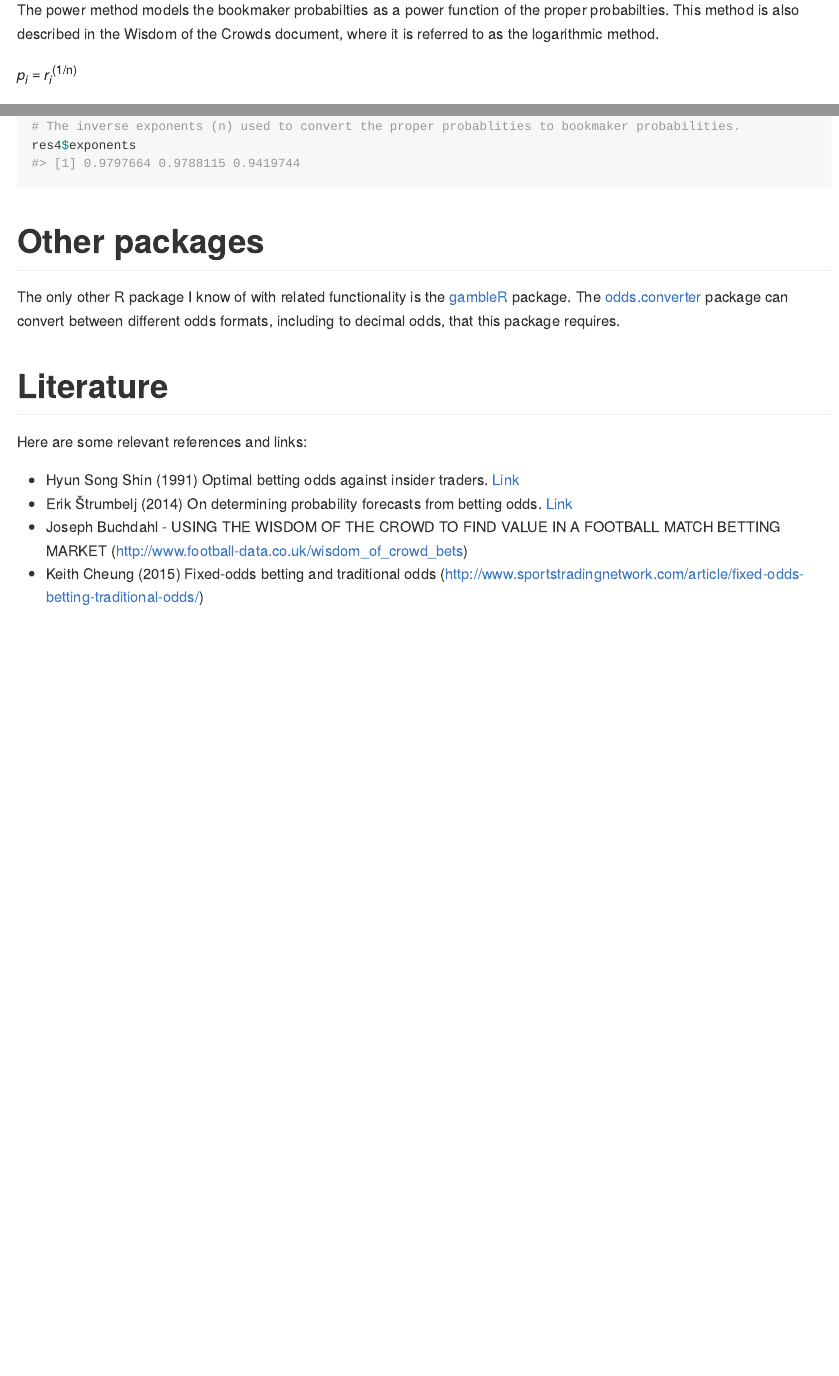
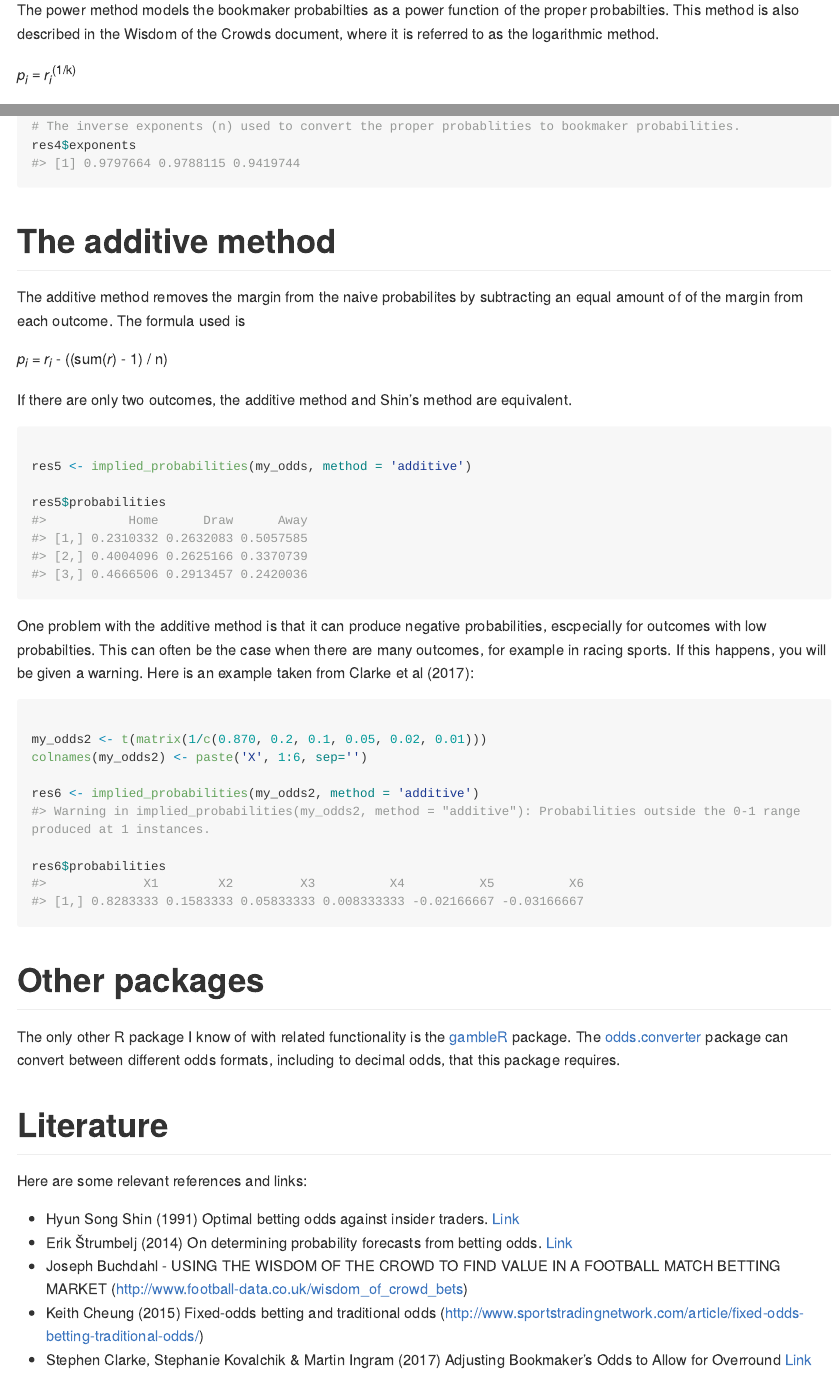
Before and after one commit to opisthokonta/implied, an R Markdown document (README.Rmd): the page in a window 1100 px wide, from 3150 px down, and a second part further down, joined at a grey line. Rendered offline with R 4.5, knitr and Pandoc, with nearby package versions; long lines of code are wrapped.

Commit message:
Added the additive method

````diff
--- a/README.Rmd
+++ b/README.Rmd
@@ -120,5 +120,5 @@ res4$odds_ratios
 
 The power method models the bookmaker probabilties as a power function of the proper probabilties. This method is also described in the Wisdom of the Crowds document, where it is referred to as the logarithmic method.
 
-<i>p<sub>i</sub></i> = <i>r<sub>i</sub></i><sup>(1/n)</sup>
+<i>p<sub>i</sub></i> = <i>r<sub>i</sub></i><sup>(1/k)</sup>
 
@@ -132,6 +132,37 @@ res4$probabilities
 # The inverse exponents (n) used to convert the proper probablities to bookmaker probabilities.
 res4$exponents
 ```
+
+# The additive method
+
+The additive method removes the margin from the naive probabilites by subtracting an equal amount of of the margin from each outcome. The formula used is
+
+<i>p<sub>i</sub></i> = <i>r<sub>i</sub></i> - ((sum(<i>r</i>) - 1) / n)
+
+If there are only two outcomes, the additive method and Shin's method are equivalent.
+
+
+```{r additive1}
+
+res5 <- implied_probabilities(my_odds, method = 'additive')
+
+res5$probabilities
+
+```
+
+One problem with the additive method is that it can produce negative probabilities, escpecially for outcomes with low probabilties. This can often be the case when there are many outcomes, for example in racing sports. If this happens, you will be given a warning. Here is an example taken from Clarke et al (2017):
+
+```{r additive2}
+
+my_odds2 <- t(matrix(1/c(0.870, 0.2, 0.1, 0.05, 0.02, 0.01)))
+colnames(my_odds2) <- paste('X', 1:6, sep='')
+
+res6 <- implied_probabilities(my_odds2, method = 'additive')
+
+res6$probabilities
+
+```
+
 
 # Other packages
 The only other R package I know of with related functionality is the [gambleR](https://github.com/DataWookie/gambleR) package. The [odds.converter](https://cran.r-project.org/web/packages/odds.converter/index.html) package can convert between different odds formats, including to decimal odds, that this package requires.
@@ -144,3 +175,4 @@ Here are some relevant references and links:
 * Erik Štrumbelj (2014) On determining probability forecasts from betting odds. [Link](https://www.sciencedirect.com/science/article/pii/S0169207014000533)
 * Joseph Buchdahl - USING THE WISDOM OF THE CROWD TO FIND VALUE IN A FOOTBALL MATCH BETTING MARKET (http://www.football-data.co.uk/wisdom_of_crowd_bets)
 * Keith Cheung (2015) Fixed-odds betting and traditional odds (http://www.sportstradingnetwork.com/article/fixed-odds-betting-traditional-odds/)
+* Stephen Clarke, Stephanie Kovalchik & Martin Ingram (2017) Adjusting Bookmaker's Odds to Allow for Overround [Link](http://www.sciencepublishinggroup.com/journal/paperinfo?journalid=155&doi=10.11648/j.ajss.20170506.12)
````
Also changed, not shown: R/implied_probabilities.R (+26 -2 lines), README.md, README.Rmd (2 more changed lines), 1 other file.
